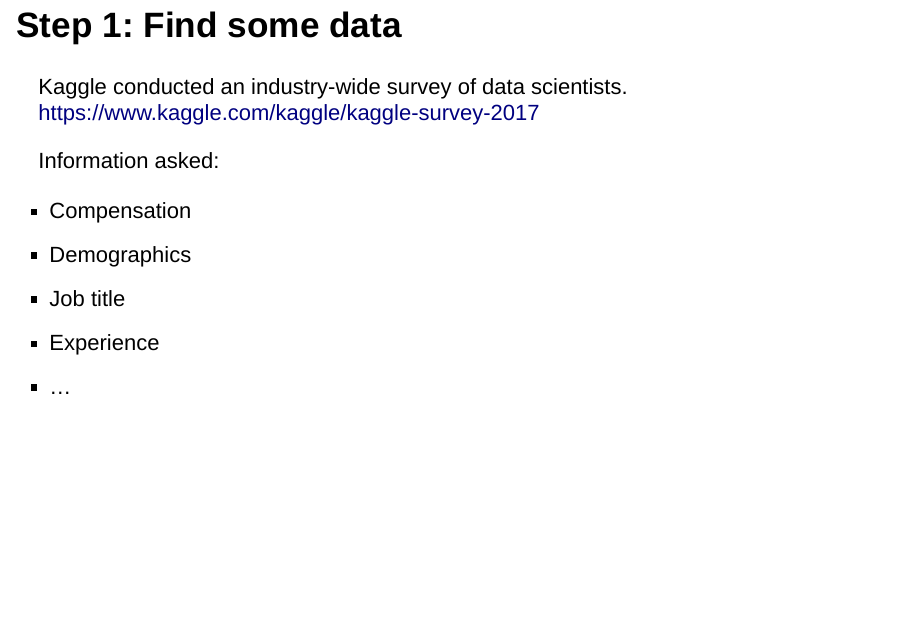
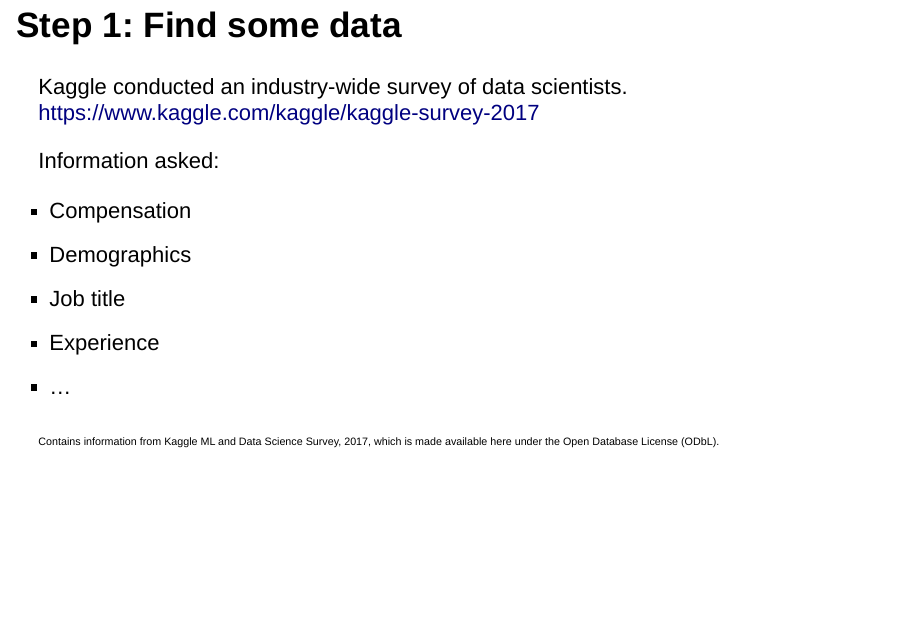
Before and after one commit to christophM/iml-talk, an R Markdown document (talk.Rmd): page 6 of 29. Rendered offline with R 4.5, knitr and Pandoc, with nearby package versions; drawn as Slidy slides in place of the format the file asks for; some code elsewhere in the file could not run offline.

Commit message:
add kaggle obd license disclaimer

````diff
--- a/talk.Rmd
+++ b/talk.Rmd
@@ -40,6 +40,10 @@
 - Job title
 - Experience
 - ...
+
+
+<font size="2">Contains information from Kaggle ML and Data Science Survey, 2017, which is made available here under the Open Database License (ODbL).</font>
+
 
 
 ```{r load-data, warning=FALSE, include=FALSE}
````
